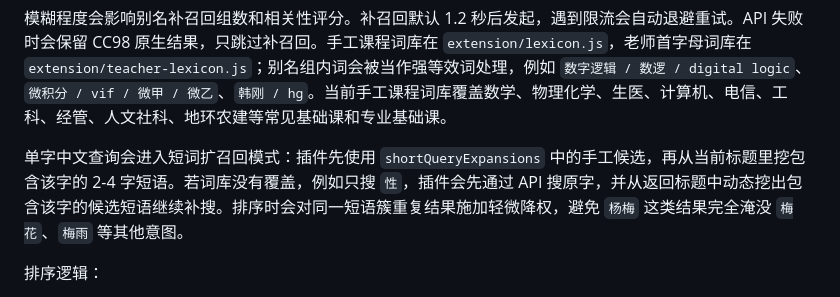
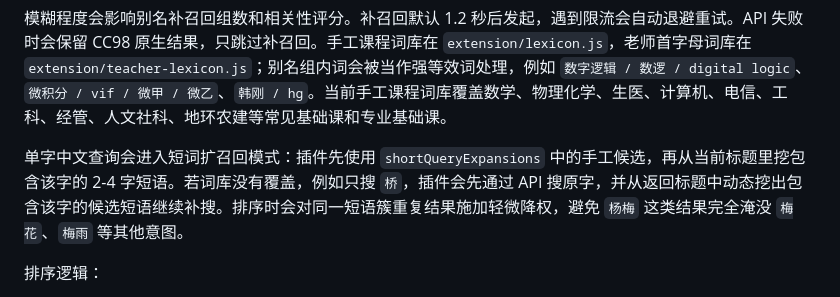
Before and after one commit to Anchorite-no/cc98-smart-search, a Markdown page: README.md, the part around the change. Rendered like a GitHub page.

Commit message:
docs: use neutral short-query example

```diff
--- a/README.md
+++ b/README.md
@@ -17,7 +17,7 @@
 
 模糊程度会影响别名补召回组数和相关性评分。补召回默认 1.2 秒后发起，遇到限流会自动退避重试。API 失败时会保留 CC98 原生结果，只跳过补召回。手工课程词库在 `extension/lexicon.js`，老师首字母词库在 `extension/teacher-lexicon.js`；别名组内词会被当作强等效词处理，例如 `数字逻辑 / 数逻 / digital logic`、`微积分 / vif / 微甲 / 微乙`、`韩刚 / hg`。当前手工课程词库覆盖数学、物理化学、生医、计算机、电信、工科、经管、人文社科、地环农建等常见基础课和专业基础课。
 
-单字中文查询会进入短词扩召回模式：插件先使用 `shortQueryExpansions` 中的手工候选，再从当前标题里挖包含该字的 2-4 字短语。若词库没有覆盖，例如只搜 `性`，插件会先通过 API 搜原字，并从返回标题中动态挖出包含该字的候选短语继续补搜。排序时会对同一短语簇重复结果施加轻微降权，避免 `杨梅` 这类结果完全淹没 `梅花`、`梅雨` 等其他意图。
+单字中文查询会进入短词扩召回模式：插件先使用 `shortQueryExpansions` 中的手工候选，再从当前标题里挖包含该字的 2-4 字短语。若词库没有覆盖，例如只搜 `桥`，插件会先通过 API 搜原字，并从返回标题中动态挖出包含该字的候选短语继续补搜。排序时会对同一短语簇重复结果施加轻微降权，避免 `杨梅` 这类结果完全淹没 `梅花`、`梅雨` 等其他意图。
 
 排序逻辑：
 
```
Also changed, not shown: extension/README.md (+1 -1 lines).
